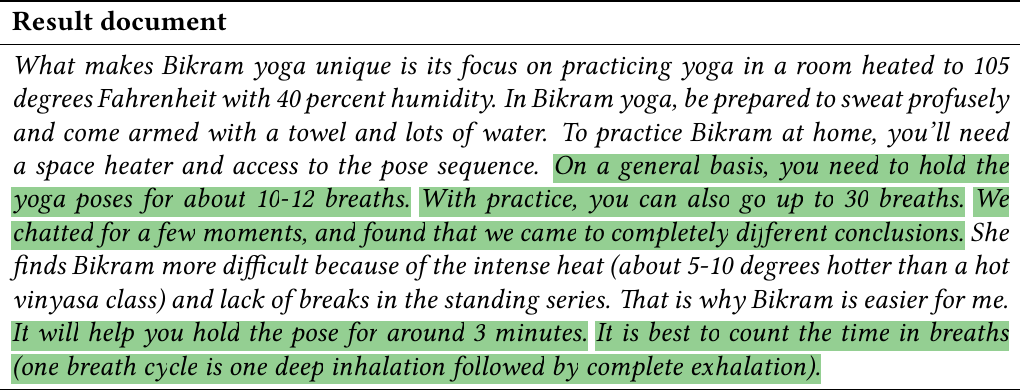
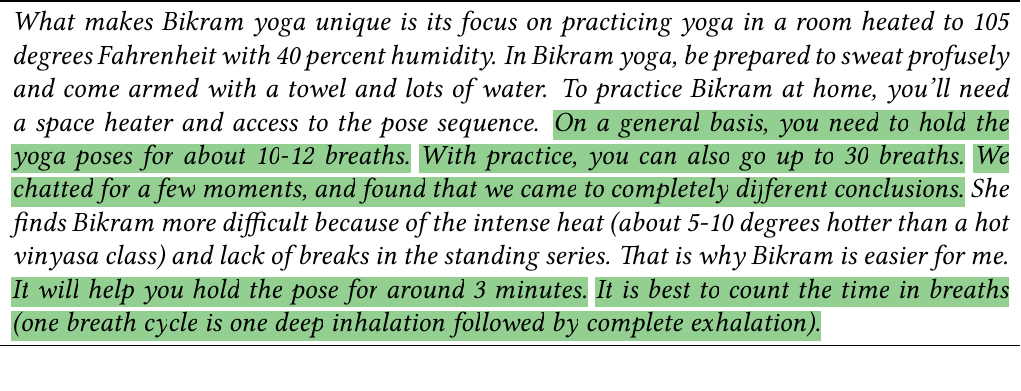
Before and after one commit to mrjleo/slides, a LaTeX figure (phd/img/select_and_rank/extractive_explanation/example_hl.tex): the whole page. Compiled offline with pdfLaTeX.

Commit message:
update S&R motivation example

```diff
--- a/phd/img/select_and_rank/extractive_explanation/example_hl.tex
+++ b/phd/img/select_and_rank/extractive_explanation/example_hl.tex
@@ -4,8 +4,6 @@
 \begin{document}
 \begin{tabularx}{18cm}{X}
     \toprule
-    \textbf{Result document}                                                                                                                                                                                                                                                                                                                                                                                                                                                                                                                                                                                                                                                                                                                                                                                                                                                                                                                                                                                         \\
-    \midrule
     \emph{What makes Bikram yoga unique is its focus on practicing yoga in a room heated to 105 degrees Fahrenheit with 40 percent humidity. In Bikram yoga, be prepared to sweat profusely and come armed with a towel and lots of water. To practice Bikram at home, you'll need a space heater and access to the pose sequence. \texthighlight{On a general basis, you need to hold the yoga poses for about 10-12 breaths.} \texthighlight{With practice, you can also go up to 30 breaths.} \texthighlight{We chatted for a few moments, and found that we came to completely different conclusions.} She finds Bikram more difficult because of the intense heat (about 5-10 degrees hotter than a hot vinyasa class) and lack of breaks in the standing series. That is why Bikram is easier for me. \texthighlight{It will help you hold the pose for around 3 minutes.} \texthighlight{It is best to count the time in breaths (one breath cycle is one deep inhalation followed by complete exhalation).}} \\
     \bottomrule
 \end{tabularx}
```
Also changed, not shown: phd/img/select_and_rank/extractive_explanation/example_nohl.tex (+0 -2 lines).
